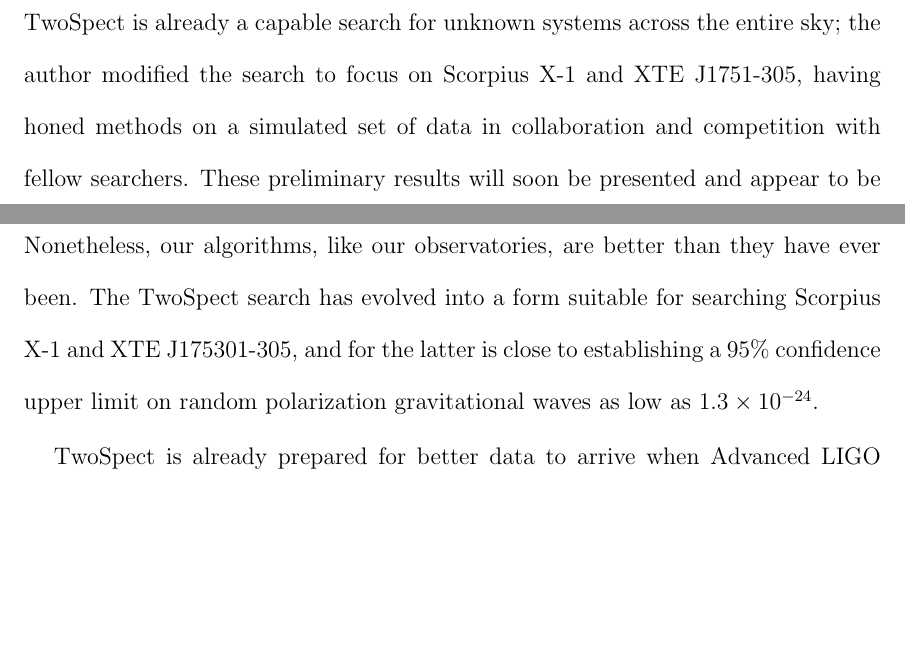
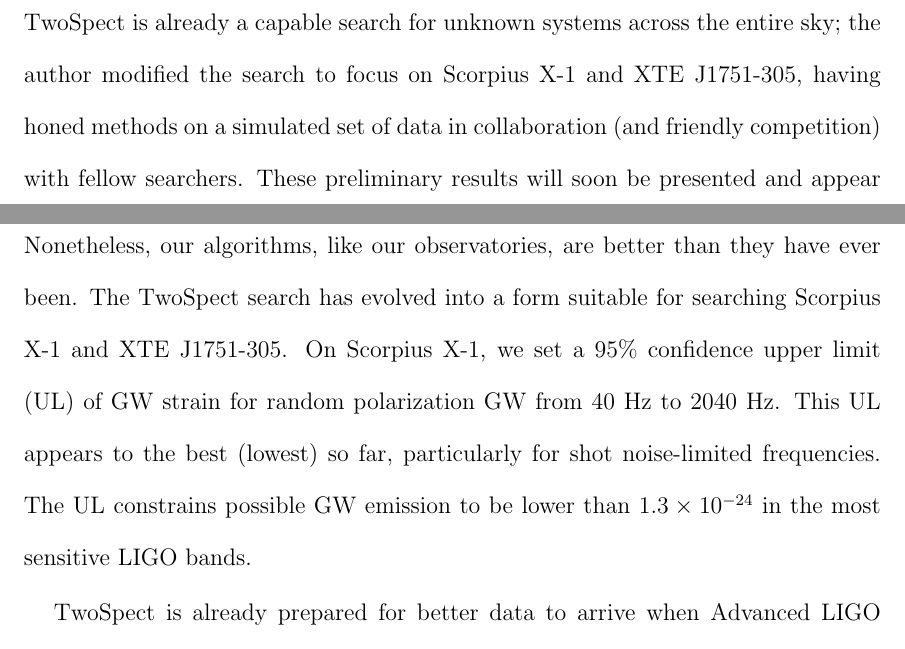
Before and after one commit to grantmeadors/Meadors-thesis, a LaTeX thesis (thesis.tex, which reads conclusion.tex): two parts of pages 211 and 213 of 247, joined at a grey line, cut so that both start at the same text, the shorter picture padded with empty space. Compiled offline with pdfLaTeX; a LaTeX package or settings file that is missing is left out.

Commit message:
Working through Rand, from back forwards. Outreach and conclusion are solid now.

```diff
--- a/conclusion.tex
+++ b/conclusion.tex
@@ -54,7 +54,7 @@
 Even the quietest, most sensitive gravitational wave interferometer is uninteresting if we cannot understand it.
 There are four key ways to listen to the gravitational wave sky: inspirals, bursts, stochastic, and continuous wave.
 Our search in Chapters~\ref{chap5} and~\ref{chap6} has been for the last: continuous waves from neutron stars in binary systems.
-TwoSpect is already a capable search for unknown systems across the entire sky; the author modified the search to focus on Scorpius X-1 and XTE J1751-305, having honed methods on a simulated set of data in collaboration and competition with fellow searchers.
+TwoSpect is already a capable search for unknown systems across the entire sky; the author modified the search to focus on Scorpius X-1 and XTE J1751-305, having honed methods on a simulated set of data in collaboration (and friendly competition) with fellow searchers.
 These preliminary results will soon be presented and appear to be best so far for frequencies above 500 Hz.
 
         \subsection{Reaching out, looking up}
@@ -96,7 +96,10 @@
 
 Detecting gravitational waves is not easy, or else it would have been done long ago.
 Nonetheless, our algorithms, like our observatories, are better than they have ever been.
-The TwoSpect search has evolved into a form suitable for searching Scorpius X-1 and XTE J175301-305, and for the latter is close to establishing a 95\% confidence upper limit on random polarization gravitational waves as low as $1.3\times10^{-24}$.
+The TwoSpect search has evolved into a form suitable for searching Scorpius X-1 and XTE J1751-305.
+On Scorpius X-1, we set a 95\% confidence upper limit (UL) of GW strain for random polarization GW from 40 Hz to 2040 Hz.
+This UL appears to the best (lowest) so far, particularly for shot noise-limited frequencies.
+The UL constrains possible GW emission to be lower than $1.3\times10^{-24}$ in the most sensitive LIGO bands.
 %Contigent on reconciliation with other searches, this may prove the best limit so far.
 
 TwoSpect is already prepared for better data to arrive when Advanced LIGO begins observing runs in 2015.
```
Also changed, not shown: 2 other files.
